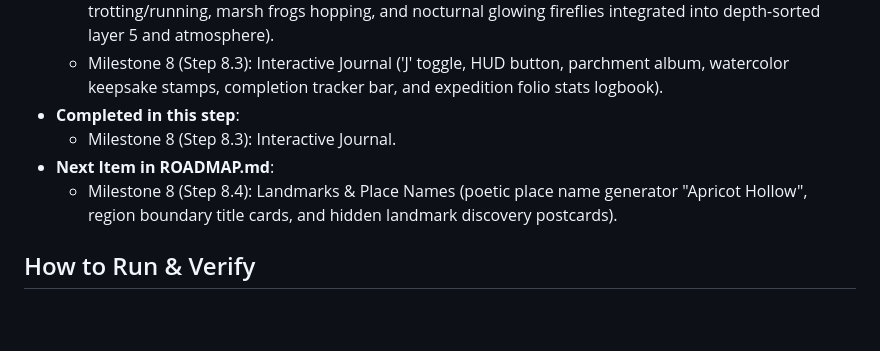
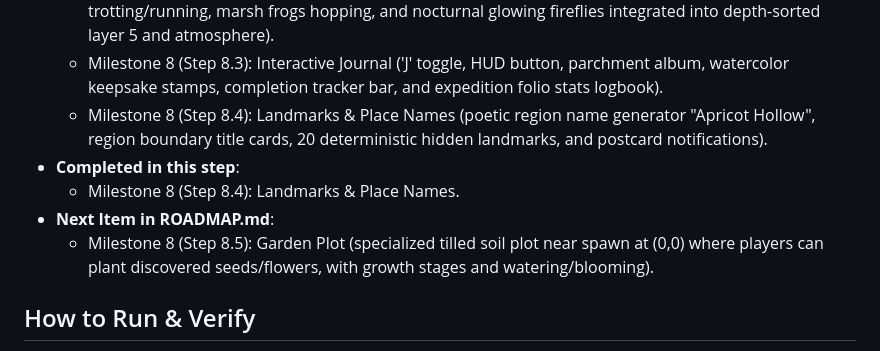
Before and after one commit to yoshik08/wander, a Markdown page: HANDOFF.md, the part around the change. Rendered like a GitHub page; blank space fills up the shorter version.

Commit message:
docs: tick step 8.4 landmarks and update handoff

```diff
--- a/HANDOFF.md
+++ b/HANDOFF.md
@@ -37,10 +37,11 @@
   - Milestone 6 (Step 6.4): Post-rain Daylight Rainbow (screen-space spectral arc overlay with Red, Orange, Yellow, Green, Cyan, Blue, Violet bands, automatic fade in/out when rain stops during daylight).
   - Milestone 7 (Step 7.3): Ground Wildlife Species (deer grazing/fleeing AI, rabbits hopping cycles, foxes trotting/running, marsh frogs hopping, and nocturnal glowing fireflies integrated into depth-sorted layer 5 and atmosphere).
   - Milestone 8 (Step 8.3): Interactive Journal ('J' toggle, HUD button, parchment album, watercolor keepsake stamps, completion tracker bar, and expedition folio stats logbook).
+  - Milestone 8 (Step 8.4): Landmarks & Place Names (poetic region name generator "Apricot Hollow", region boundary title cards, 20 deterministic hidden landmarks, and postcard notifications).
 - **Completed in this step**:
-  - Milestone 8 (Step 8.3): Interactive Journal.
+  - Milestone 8 (Step 8.4): Landmarks & Place Names.
 - **Next Item in ROADMAP.md**:
-  - Milestone 8 (Step 8.4): Landmarks & Place Names (poetic place name generator "Apricot Hollow", region boundary title cards, and hidden landmark discovery postcards).
+  - Milestone 8 (Step 8.5): Garden Plot (specialized tilled soil plot near spawn at (0,0) where players can plant discovered seeds/flowers, with growth stages and watering/blooming).
 
 ## How to Run & Verify
 1. **Dev Server**: `npm run dev` (running at `http://127.0.0.1:5173/wander/`)
```
Also changed, not shown: PLAN.md (+2 -2 lines), ROADMAP.md (+1 -1 lines).
